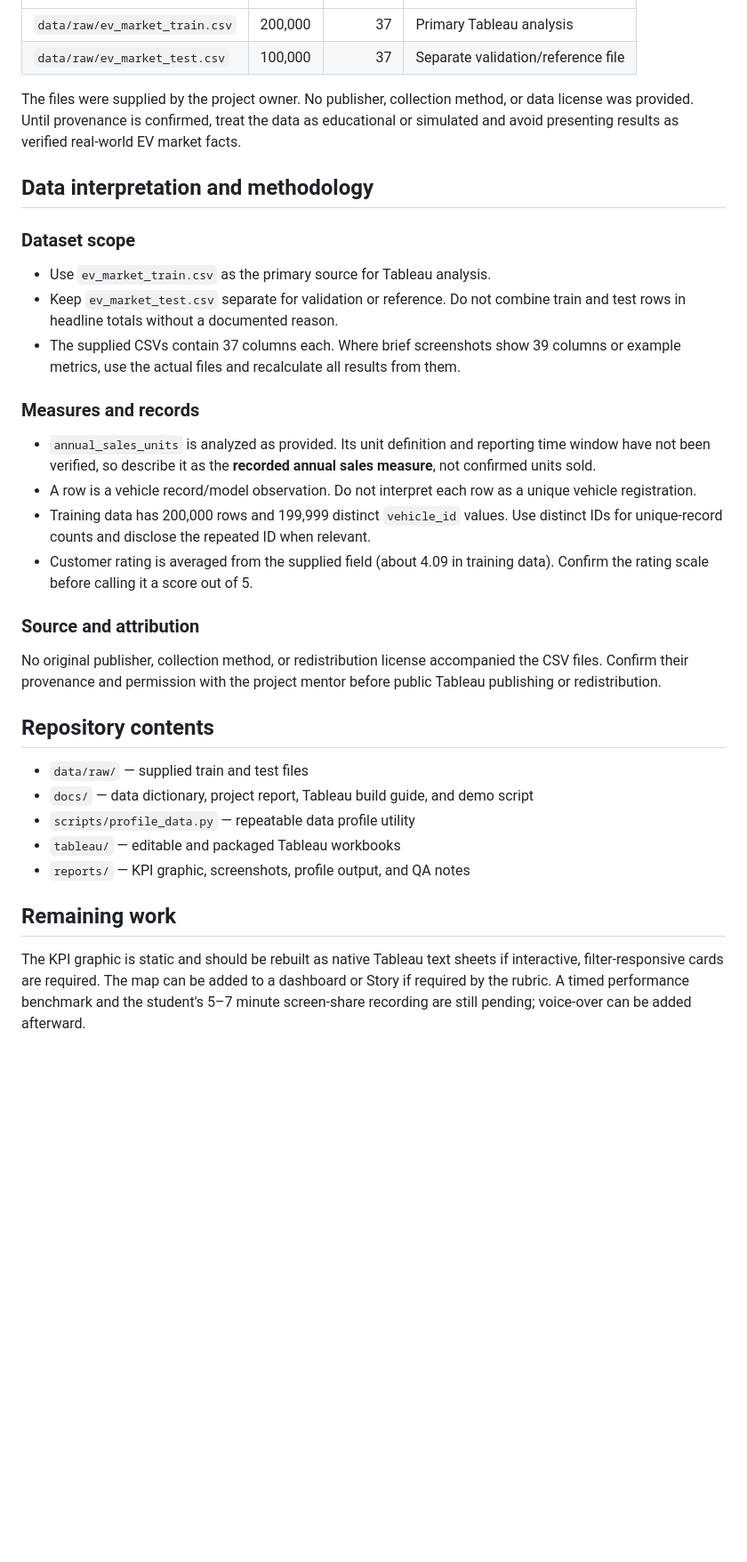
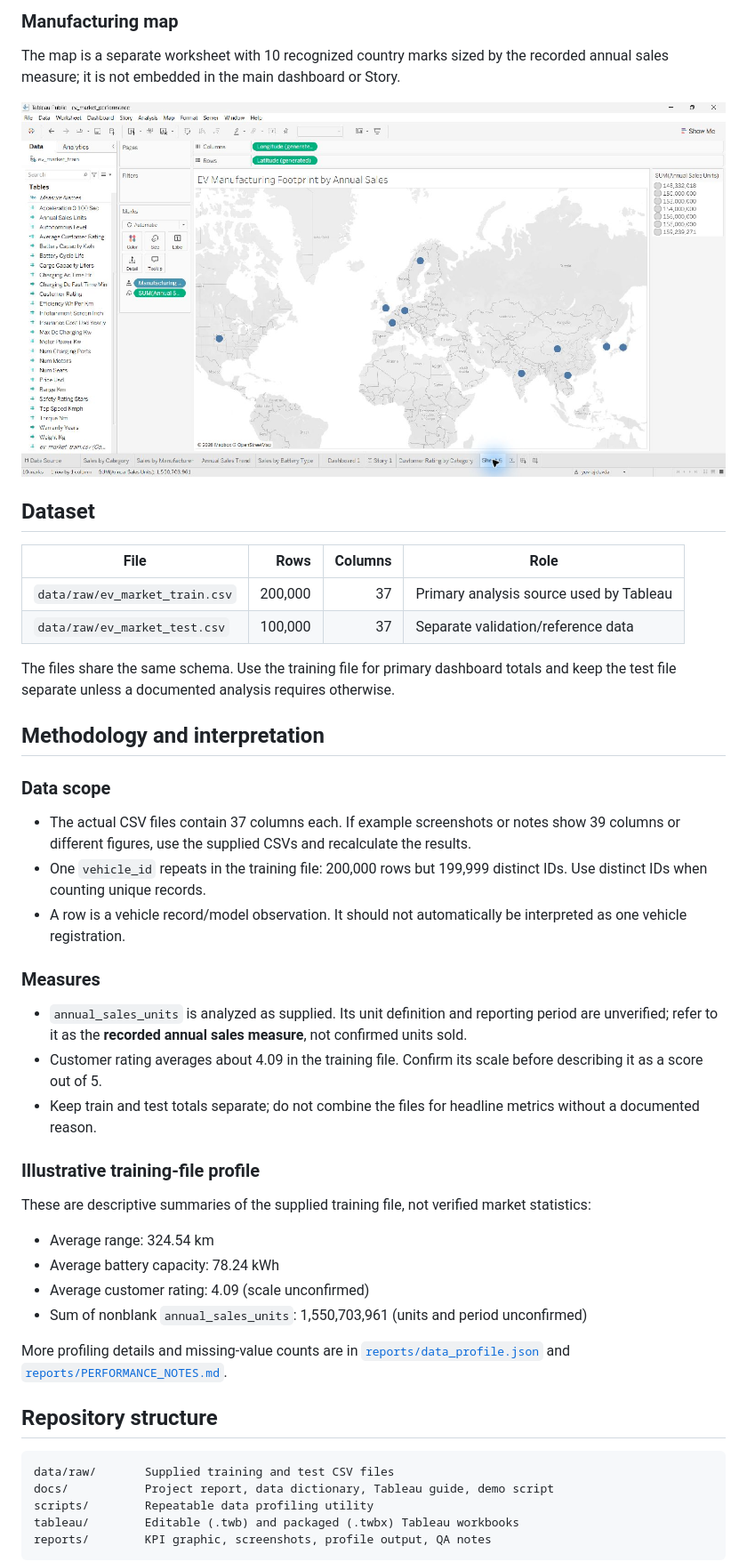
Before and after one commit to ZoroYuvraj/evprojectbyyuvraj, a Markdown page: README.md, the part around one of its changes. Shown at 89% size. Rendered like a GitHub page; blank space fills up the shorter version.

Commit message:
Restructure README for project overview and navigation

````diff
--- a/README.md
+++ b/README.md
@@ -32,37 +45,50 @@ How do vehicle category, manufacturer, region, battery technology, price, perfor
+### Manufacturing map
+
+The map is a separate worksheet with 10 recognized country marks sized by the recorded annual sales measure; it is not embedded in the main dashboard or Story.
+
+![EV manufacturing map](reports/manufacturing_sales_map.png)
+
+## Dataset
+
+| File | Rows | Columns | Role |
 |---|---:|---:|---|
-| `data/raw/ev_market_train.csv` | 200,000 | 37 | Primary Tableau analysis |
-| `data/raw/ev_market_test.csv` | 100,000 | 37 | Separate validation/reference file |
+| `data/raw/ev_market_train.csv` | 200,000 | 37 | Primary analysis source used by Tableau |
+| `data/raw/ev_market_test.csv` | 100,000 | 37 | Separate validation/reference data |
 
-The files were supplied by the project owner. No publisher, collection method, or data license was provided. Until provenance is confirmed, treat the data as educational or simulated and avoid presenting results as verified real-world EV market facts.
+The files share the same schema. Use the training file for primary dashboard totals and keep the test file separate unless a documented analysis requires otherwise.
 
-## Data interpretation and methodology
+## Methodology and interpretation
 
-### Dataset scope
+### Data scope
 
-- Use `ev_market_train.csv` as the primary source for Tableau analysis.
-- Keep `ev_market_test.csv` separate for validation or reference. Do not combine train and test rows in headline totals without a documented reason.
-- The supplied CSVs contain 37 columns each. Where brief screenshots show 39 columns or example metrics, use the actual files and recalculate all results from them.
+- The actual CSV files contain 37 columns each. If example screenshots or notes show 39 columns or different figures, use the supplied CSVs and recalculate the results.
+- One `vehicle_id` repeats in the training file: 200,000 rows but 199,999 distinct IDs. Use distinct IDs when counting unique records.
+- A row is a vehicle record/model observation. It should not automatically be interpreted as one vehicle registration.
 
-### Measures and records
+### Measures
 
-- `annual_sales_units` is analyzed as provided. Its unit definition and reporting time window have not been verified, so describe it as the **recorded annual sales measure**, not confirmed units sold.
-- A row is a vehicle record/model observation. Do not interpret each row as a unique vehicle registration.
-- Training data has 200,000 rows and 199,999 distinct `vehicle_id` values. Use distinct IDs for unique-record counts and disclose the repeated ID when relevant.
-- Customer rating is averaged from the supplied field (about 4.09 in training data). Confirm the rating scale before calling it a score out of 5.
+- `annual_sales_units` is analyzed as supplied. Its unit definition and reporting period are unverified; refer to it as the **recorded annual sales measure**, not confirmed units sold.
+- Customer rating averages about 4.09 in the training file. Confirm its scale before describing it as a score out of 5.
+- Keep train and test totals separate; do not combine the files for headline metrics without a documented reason.
 
-### Source and attribution
+### Illustrative training-file profile
 
-No original publisher, collection method, or redistribution license accompanied the CSV files. Confirm their provenance and permission with the project mentor before public Tableau publishing or redistribution.
+These are descriptive summaries of the supplied training file, not verified market statistics:
 
-## Repository contents
+- Average range: 324.54 km
+- Average battery capacity: 78.24 kWh
+- Average customer rating: 4.09 (scale unconfirmed)
+- Sum of nonblank `annual_sales_units`: 1,550,703,961 (units and period unconfirmed)
 
-- `data/raw/` — supplied train and test files
-- `docs/` — data dictionary, project report, Tableau build guide, and demo script
-- `scripts/profile_data.py` — repeatable data profile utility
-- `tableau/` — editable and packaged Tableau workbooks
-- `reports/` — KPI graphic, screenshots, profile output, and QA notes
+More profiling details and missing-value counts are in [`reports/data_profile.json`](reports/data_profile.json) and [`reports/PERFORMANCE_NOTES.md`](reports/PERFORMANCE_NOTES.md).
 
-## Remaining work
+## Repository structure
 
-The KPI graphic is static and should be rebuilt as native Tableau text sheets if interactive, filter-responsive cards are required. The map can be added to a dashboard or Story if required by the rubric. A timed performance benchmark and the student's 5–7 minute screen-share recording are still pending; voice-over can be added afterward.
+```text
+data/raw/       Supplied training and test CSV files
+docs/           Project report, data dictionary, Tableau guide, demo script
+scripts/        Repeatable data profiling utility
+tableau/        Editable (.twb) and packaged (.twbx) Tableau workbooks
+reports/        KPI graphic, screenshots, profile output, QA notes
+```
 
````
Also changed, not shown: other parts of README.md (+50 -18 lines).
